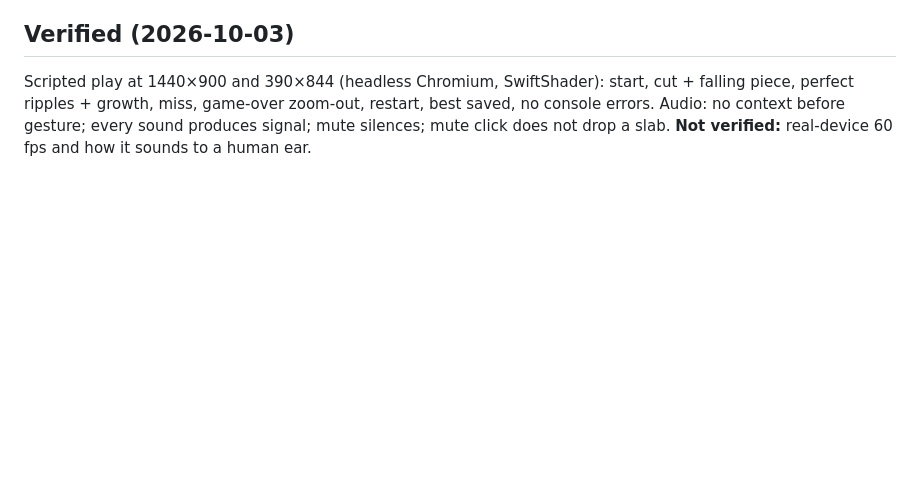
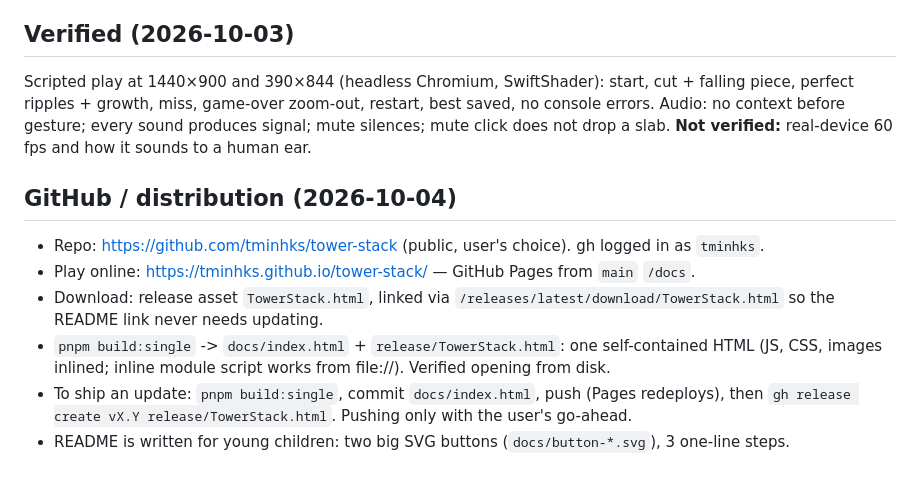
Before and after one commit to tminhks/tower-stack, a Markdown page: CLAUDE.md, the part around the change. GitHub-like rendering; blank space fills up the shorter version.

Commit message:
CLAUDE.md: record repo, Pages and release setup
Co-Authored-By: Claude Opus 5.5 <noreply@anthropic.com>

```diff
--- a/CLAUDE.md
+++ b/CLAUDE.md
@@ -114,3 +114,15 @@ Scripted play at 1440×900 and 390×844 (headless Chromium, SwiftShader): start,
 piece, perfect ripples + growth, miss, game-over zoom-out, restart, best saved, no console errors.
 Audio: no context before gesture; every sound produces signal; mute silences; mute click
 does not drop a slab. **Not verified:** real-device 60 fps and how it sounds to a human ear.
+
+## GitHub / distribution (2026-10-04)
+
+- Repo: https://github.com/tminhks/tower-stack (public, user's choice). gh logged in as `tminhks`.
+- Play online: https://tminhks.github.io/tower-stack/ — GitHub Pages from `main` `/docs`.
+- Download: release asset `TowerStack.html`, linked via `/releases/latest/download/TowerStack.html`
+  so the README link never needs updating.
+- `pnpm build:single` -> `docs/index.html` + `release/TowerStack.html`: one self-contained HTML
+  (JS, CSS, images inlined; inline module script works from file://). Verified opening from disk.
+- To ship an update: `pnpm build:single`, commit `docs/index.html`, push (Pages redeploys), then
+  `gh release create vX.Y release/TowerStack.html`. Pushing only with the user's go-ahead.
+- README is written for young children: two big SVG buttons (`docs/button-*.svg`), 3 one-line steps.
```
